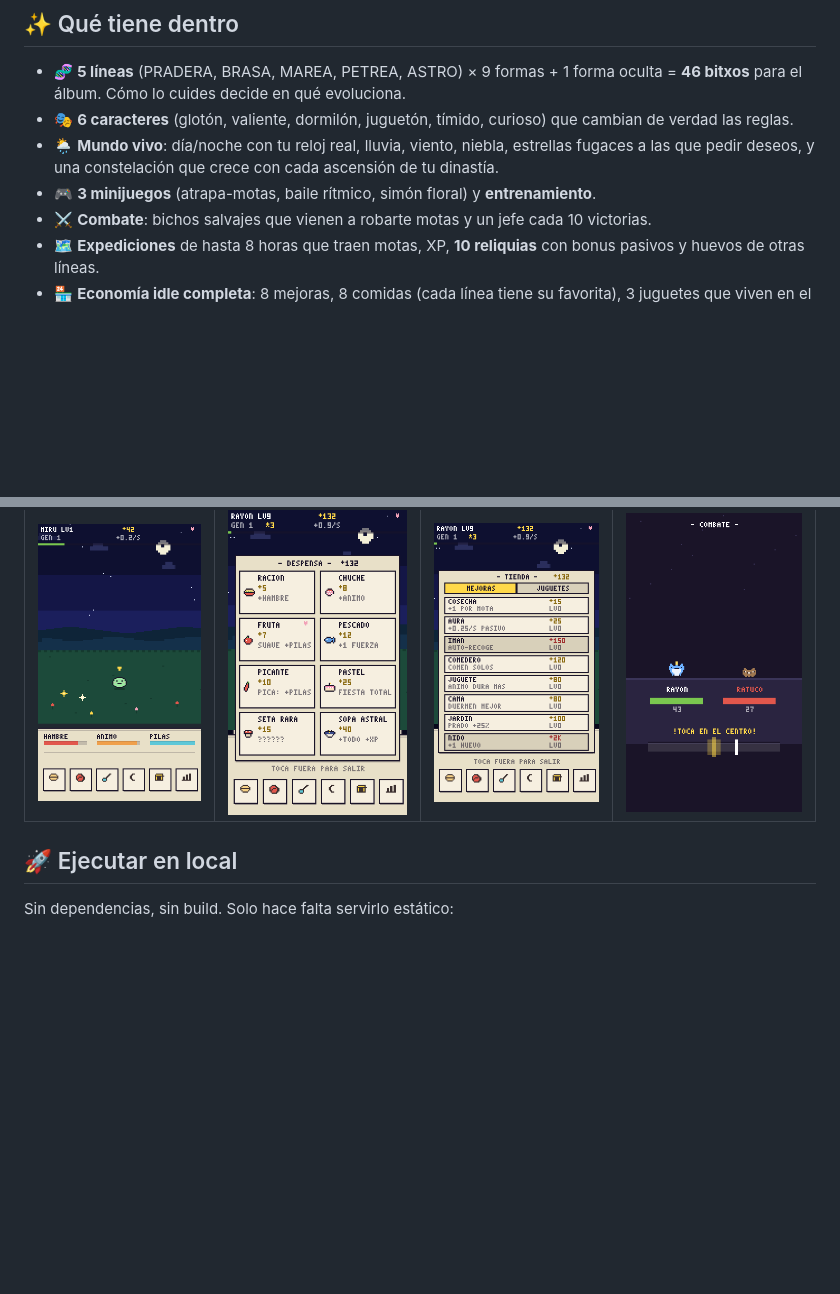
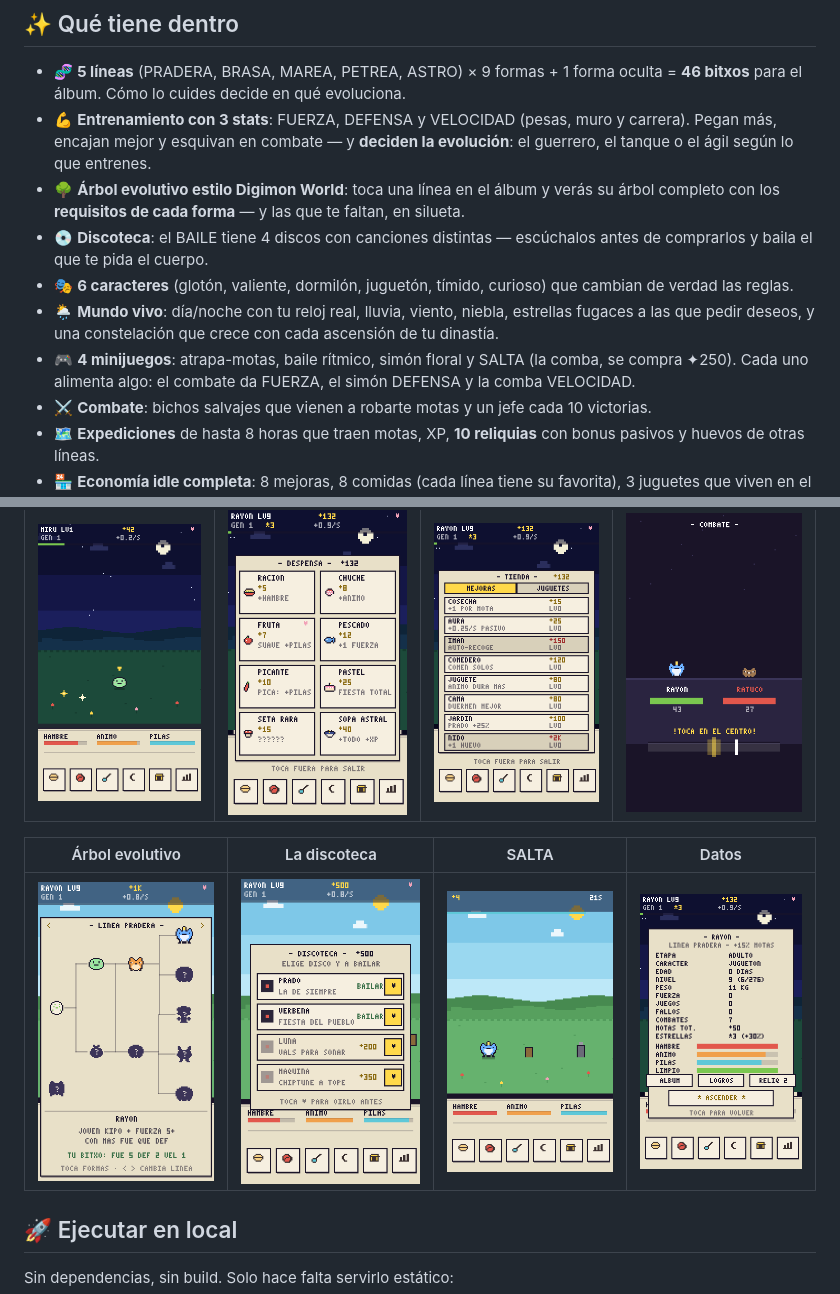
Before and after one commit to gavilanbe/bitxo, a Markdown page: README.md, 2 parts joined by grey strips. Drawn GitHub-style; pictures changed too: docs/screenshots/06-arbol.png (added), docs/screenshots/07-discoteca.png (added), docs/screenshots/08-salta.png (added); blank space fills up the shorter version.

```diff
--- a/README.md
+++ b/README.md
@@ -35,12 +35,22 @@ sintetizan al vuelo. Ni una imagen, ni un mp3 — solo JavaScript y un `<canvas>
 
 - 🧬 **5 líneas** (PRADERA, BRASA, MAREA, PETREA, ASTRO) × 9 formas + 1 forma
   oculta = **46 bitxos** para el álbum. Cómo lo cuides decide en qué evoluciona.
+- 💪 **Entrenamiento con 3 stats**: FUERZA, DEFENSA y VELOCIDAD (pesas, muro y
+  carrera). Pegan más, encajan mejor y esquivan en combate — y **deciden la
+  evolución**: el guerrero, el tanque o el ágil según lo que entrenes.
+- 🌳 **Árbol evolutivo estilo Digimon World**: toca una línea en el álbum y verás
+  su árbol completo con los **requisitos de cada forma** — y las que te faltan,
+  en silueta.
+- 💿 **Discoteca**: el BAILE tiene 4 discos con canciones distintas — escúchalos
+  antes de comprarlos y baila el que te pida el cuerpo.
 - 🎭 **6 caracteres** (glotón, valiente, dormilón, juguetón, tímido, curioso) que
   cambian de verdad las reglas.
 - 🌦️ **Mundo vivo**: día/noche con tu reloj real, lluvia, viento, niebla,
   estrellas fugaces a las que pedir deseos, y una constelación que crece con cada
   ascensión de tu dinastía.
-- 🎮 **3 minijuegos** (atrapa-motas, baile rítmico, simón floral) y **entrenamiento**.
+- 🎮 **4 minijuegos**: atrapa-motas, baile rítmico, simón floral y SALTA (la
+  comba, se compra ✦250). Cada uno alimenta algo: el combate da FUERZA, el simón
+  DEFENSA y la comba VELOCIDAD.
 - ⚔️ **Combate**: bichos salvajes que vienen a robarte motas y un jefe cada 10
   victorias.
 - 🗺️ **Expediciones** de hasta 8 horas que traen motas, XP, **10 reliquias** con
@@ -78,6 +88,10 @@ Todo con el dedo (o el ratón). Diseñado para móvil en vertical.
 |:--:|:--:|:--:|:--:|
 | ![prado](docs/screenshots/01-prado.png) | ![despensa](docs/screenshots/02-despensa.png) | ![tienda](docs/screenshots/03-tienda.png) | ![combate](docs/screenshots/04-combate.png) |
 
+| Árbol evolutivo | La discoteca | SALTA | Datos |
+|:--:|:--:|:--:|:--:|
+| ![árbol](docs/screenshots/06-arbol.png) | ![discoteca](docs/screenshots/07-discoteca.png) | ![salta](docs/screenshots/08-salta.png) | ![datos](docs/screenshots/05-datos.png) |
+
 ## 🚀 Ejecutar en local
 
 Sin dependencias, sin build. Solo hace falta servirlo estático:
```
Also changed, not shown: ARCHITECTURE.md (+8 -0 lines), 12 other files.
